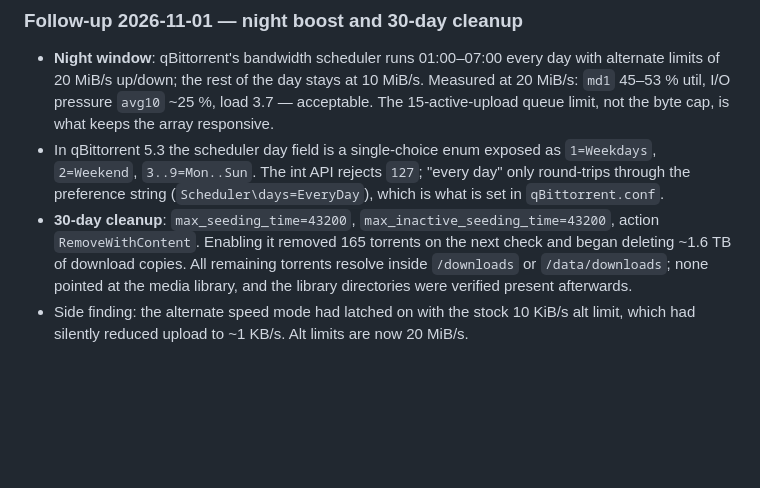
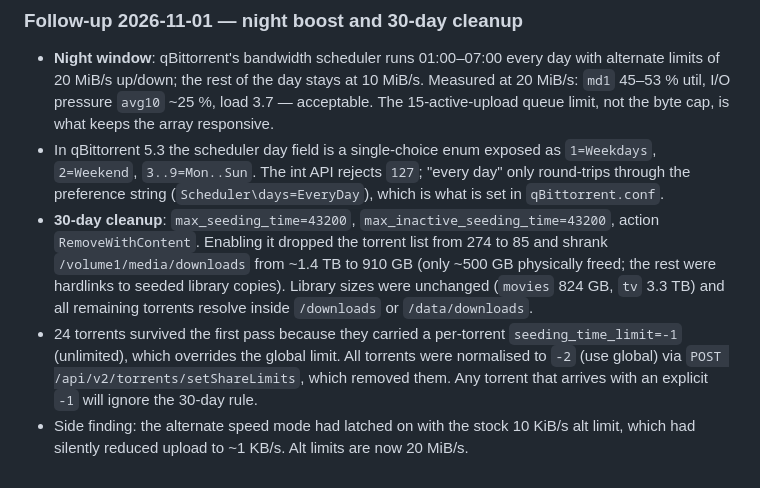
Before and after one commit to LostBoxArt/pangolin-stack, a Markdown page: docs/wiki/maintenance-2026-10-31-container-audit.md, the part around the change. GitHub-like rendering; blank space fills up the shorter version.

Commit message:
docs: correct 30-day cleanup results and per-torrent limit override

```diff
--- a/docs/wiki/maintenance-2026-10-31-container-audit.md
+++ b/docs/wiki/maintenance-2026-10-31-container-audit.md
@@ -204,9 +204,15 @@ load average 30 → 4. Upload settled at the 10 MiB/s cap.
   only round-trips through the preference string (`Scheduler\days=EveryDay`), which is
   what is set in `qBittorrent.conf`.
 - **30-day cleanup**: `max_seeding_time=43200`, `max_inactive_seeding_time=43200`,
-  action `RemoveWithContent`. Enabling it removed 165 torrents on the next check and
-  began deleting ~1.6 TB of download copies. All remaining torrents resolve inside
-  `/downloads` or `/data/downloads`; none pointed at the media library, and the
-  library directories were verified present afterwards.
+  action `RemoveWithContent`. Enabling it dropped the torrent list from 274 to 85 and
+  shrank `/volume1/media/downloads` from ~1.4 TB to 910 GB (only ~500 GB physically
+  freed; the rest were hardlinks to seeded library copies). Library sizes were
+  unchanged (`movies` 824 GB, `tv` 3.3 TB) and all remaining torrents resolve inside
+  `/downloads` or `/data/downloads`.
+- 24 torrents survived the first pass because they carried a per-torrent
+  `seeding_time_limit=-1` (unlimited), which overrides the global limit. All torrents
+  were normalised to `-2` (use global) via `POST /api/v2/torrents/setShareLimits`,
+  which removed them. Any torrent that arrives with an explicit `-1` will ignore the
+  30-day rule.
 - Side finding: the alternate speed mode had latched on with the stock 10 KiB/s alt
   limit, which had silently reduced upload to ~1 KB/s. Alt limits are now 20 MiB/s.
```
Also changed, not shown: 1 other file.
